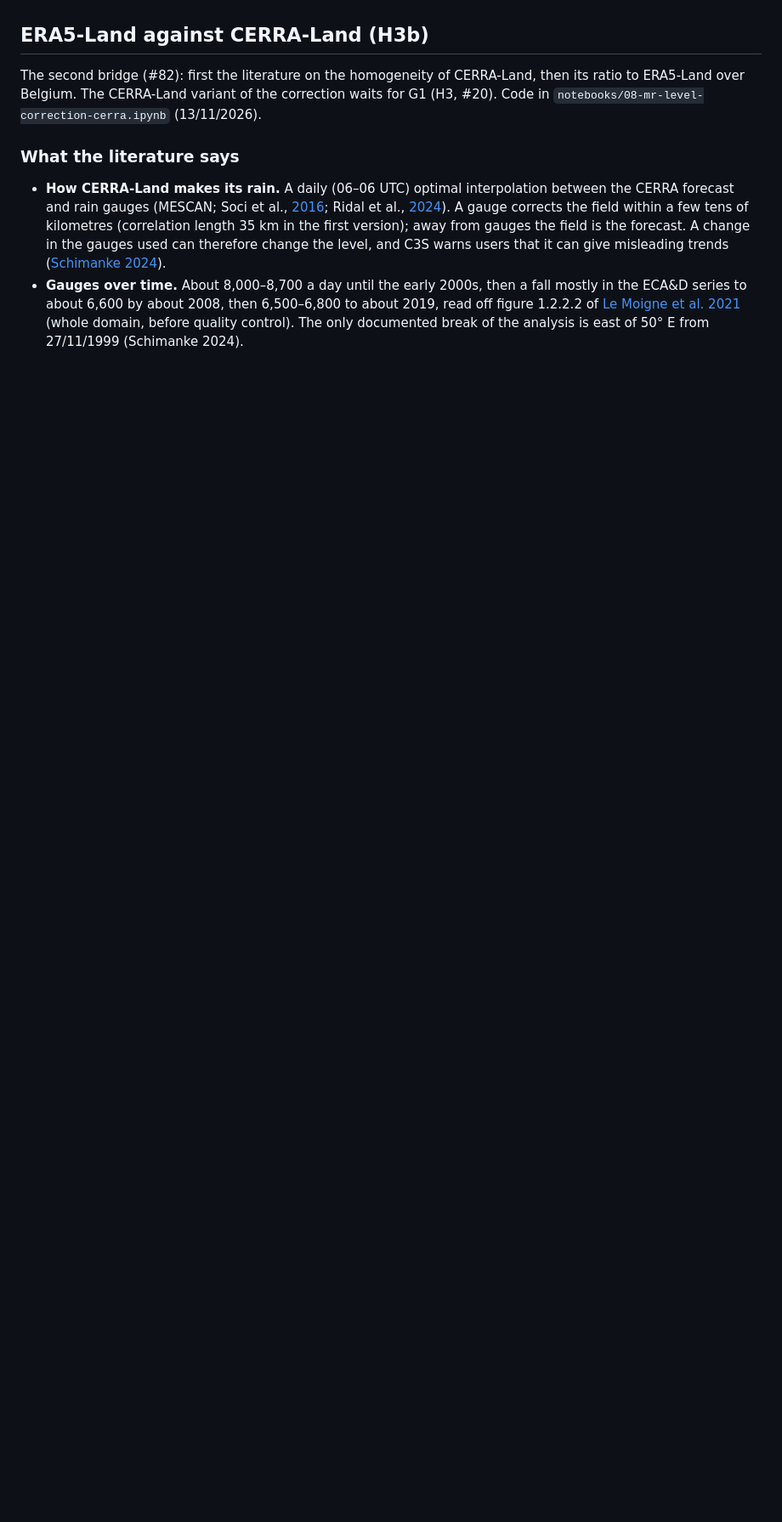
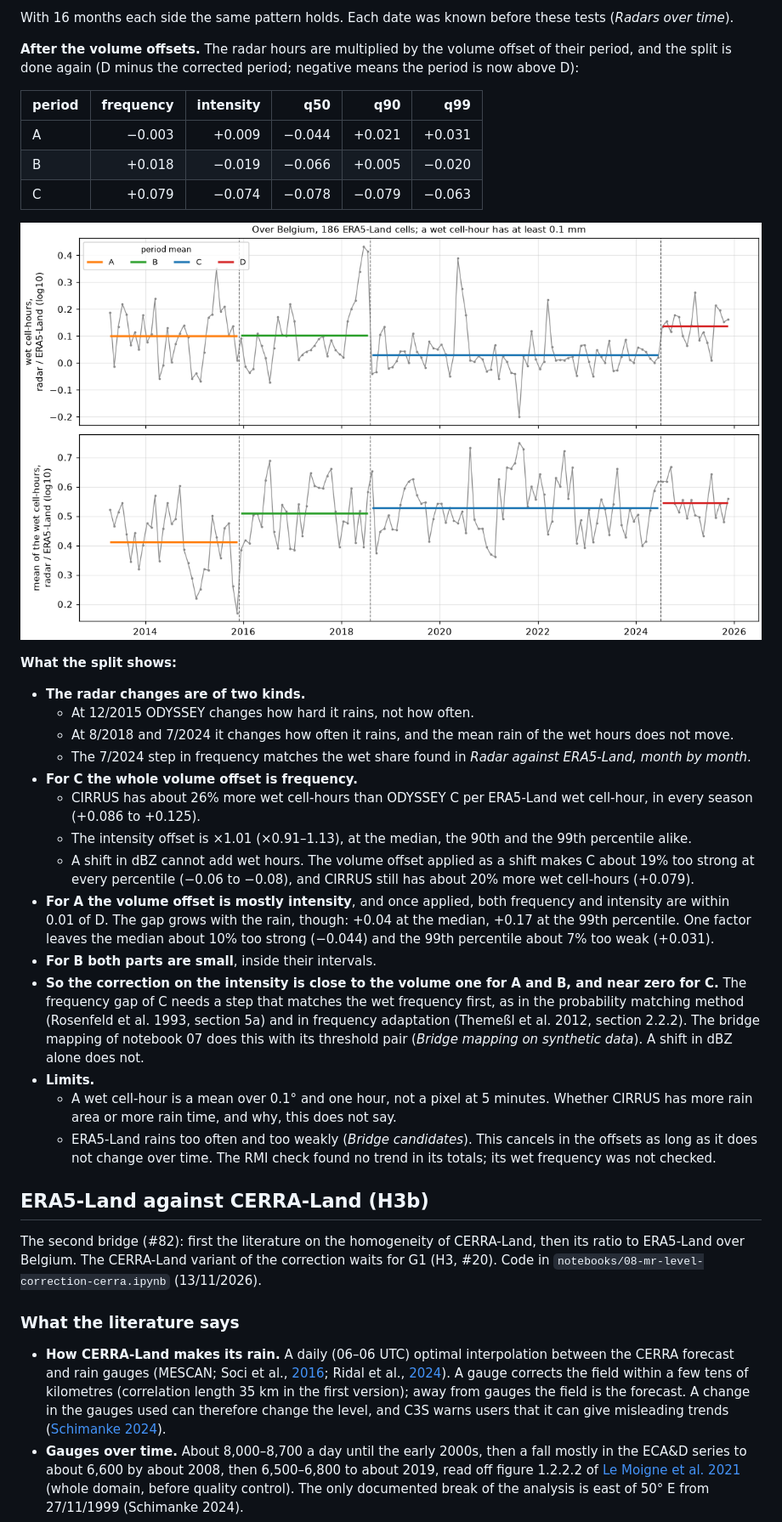
Before and after one commit to fedro86/DECADE, a Markdown page: docs/method.md, the part around one of its changes. Shown at 85% size. Drawn GitHub-style; pictures changed too: docs/figures/h3-level/level-frequency-intensity.png (added); blank space fills up the shorter version.

```diff
--- a/docs/method.md
+++ b/docs/method.md
@@ -2165,3 +2200,42 @@ the level for the period.
+With 16 months each side the same pattern holds. Each date was known before these tests (*Radars over time*).
+
+**After the volume offsets.** The radar hours are multiplied by the volume offset of their period, and the split
+is done again (D minus the corrected period; negative means the period is now above D):
+
+| period | frequency | intensity | q50 | q90 | q99 |
+|---|---:|---:|---:|---:|---:|
+| A | −0.003 | +0.009 | −0.044 | +0.021 | +0.031 |
+| B | +0.018 | −0.019 | −0.066 | +0.005 | −0.020 |
+| C | +0.079 | −0.074 | −0.078 | −0.079 | −0.063 |
+
+![Wet cell-hours and their mean rain, radar / ERA5-Land, by month and period mean, 2013–2025](figures/h3-level/level-frequency-intensity.png)
+
+**What the split shows:**
+- **The radar changes are of two kinds.**
+  - At 12/2015 ODYSSEY changes how hard it rains, not how often.
+  - At 8/2018 and 7/2024 it changes how often it rains, and the mean rain of the wet hours does not move.
+  - The 7/2024 step in frequency matches the wet share found in *Radar against ERA5-Land, month by month*.
+- **For C the whole volume offset is frequency.**
+  - CIRRUS has about 26% more wet cell-hours than ODYSSEY C per ERA5-Land wet cell-hour, in every season (+0.086
+    to +0.125).
+  - The intensity offset is ×1.01 (×0.91–1.13), at the median, the 90th and the 99th percentile alike.
+  - A shift in dBZ cannot add wet hours. The volume offset applied as a shift makes C about 19% too strong at
+    every percentile (−0.06 to −0.08), and CIRRUS still has about 20% more wet cell-hours (+0.079).
+- **For A the volume offset is mostly intensity**, and once applied, both frequency and intensity are within
+  0.01 of D. The gap grows with the rain, though: +0.04 at the median, +0.17 at the 99th percentile. One factor
+  leaves the median about 10% too strong (−0.044) and the 99th percentile about 7% too weak (+0.031).
+- **For B both parts are small**, inside their intervals.
+- **So the correction on the intensity is close to the volume one for A and B, and near zero for C.** The
+  frequency gap of C needs a step that matches the wet frequency first, as in the probability matching method
+  (Rosenfeld et al. 1993, section 5a) and in frequency adaptation (Themeßl et al. 2012, section 2.2.2). The bridge
+  mapping of notebook 07 does this with its threshold pair (*Bridge mapping on synthetic data*). A shift in dBZ
+  alone does not.
+- **Limits.**
+  - A wet cell-hour is a mean over 0.1° and one hour, not a pixel at 5 minutes. Whether CIRRUS has more rain area
+    or more rain time, and why, this does not say.
+  - ERA5-Land rains too often and too weakly (*Bridge candidates*). This cancels in the offsets as long as it
+    does not change over time. The RMI check found no trend in its totals; its wet frequency was not checked.
+
 ## ERA5-Land against CERRA-Land (H3b)
 
 The second bridge (#82): first the literature on the homogeneity of
```
Also changed, not shown: other parts of docs/method.md (+35 -0 lines), docs/roadmap.md (+6 -0 lines), 1 other file.
